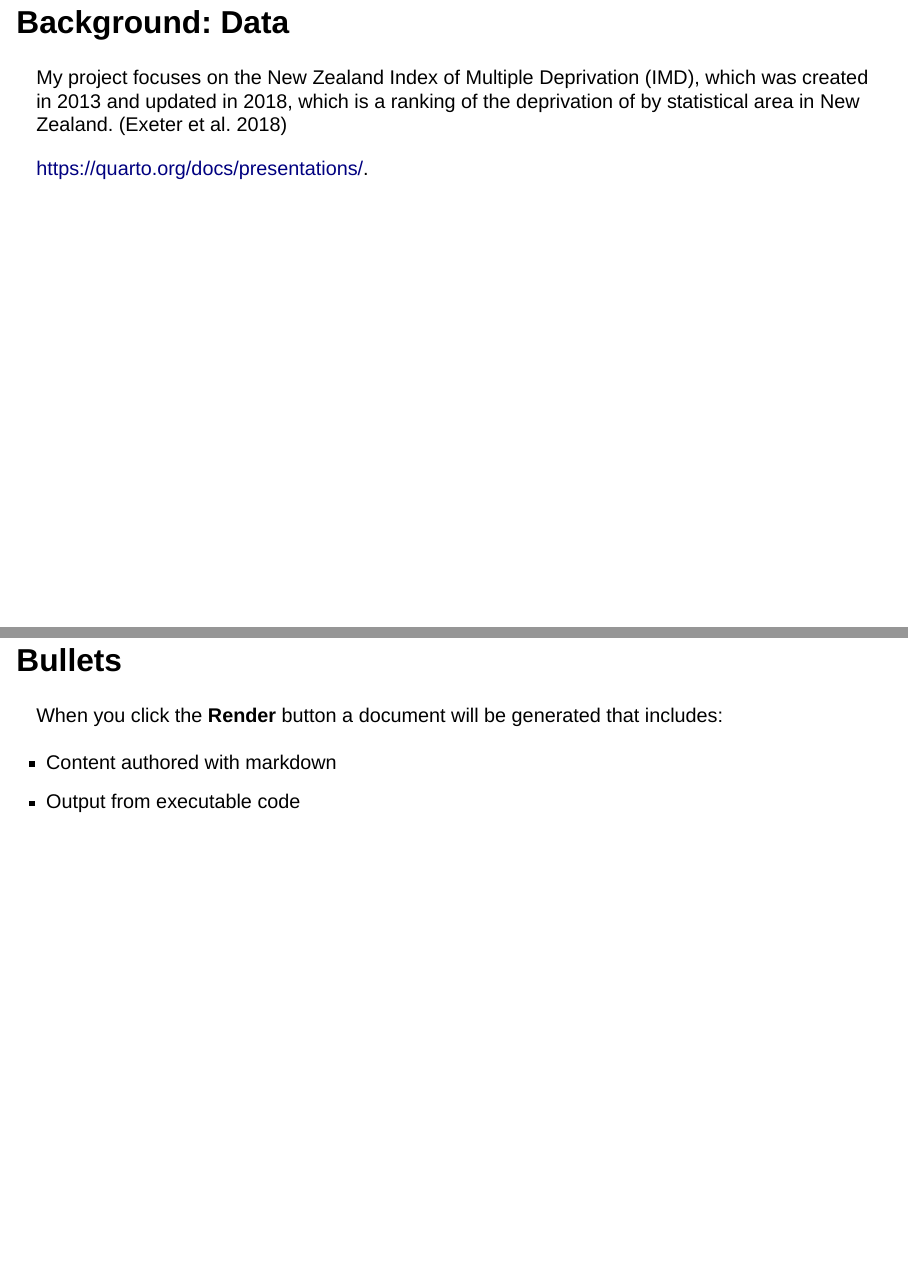
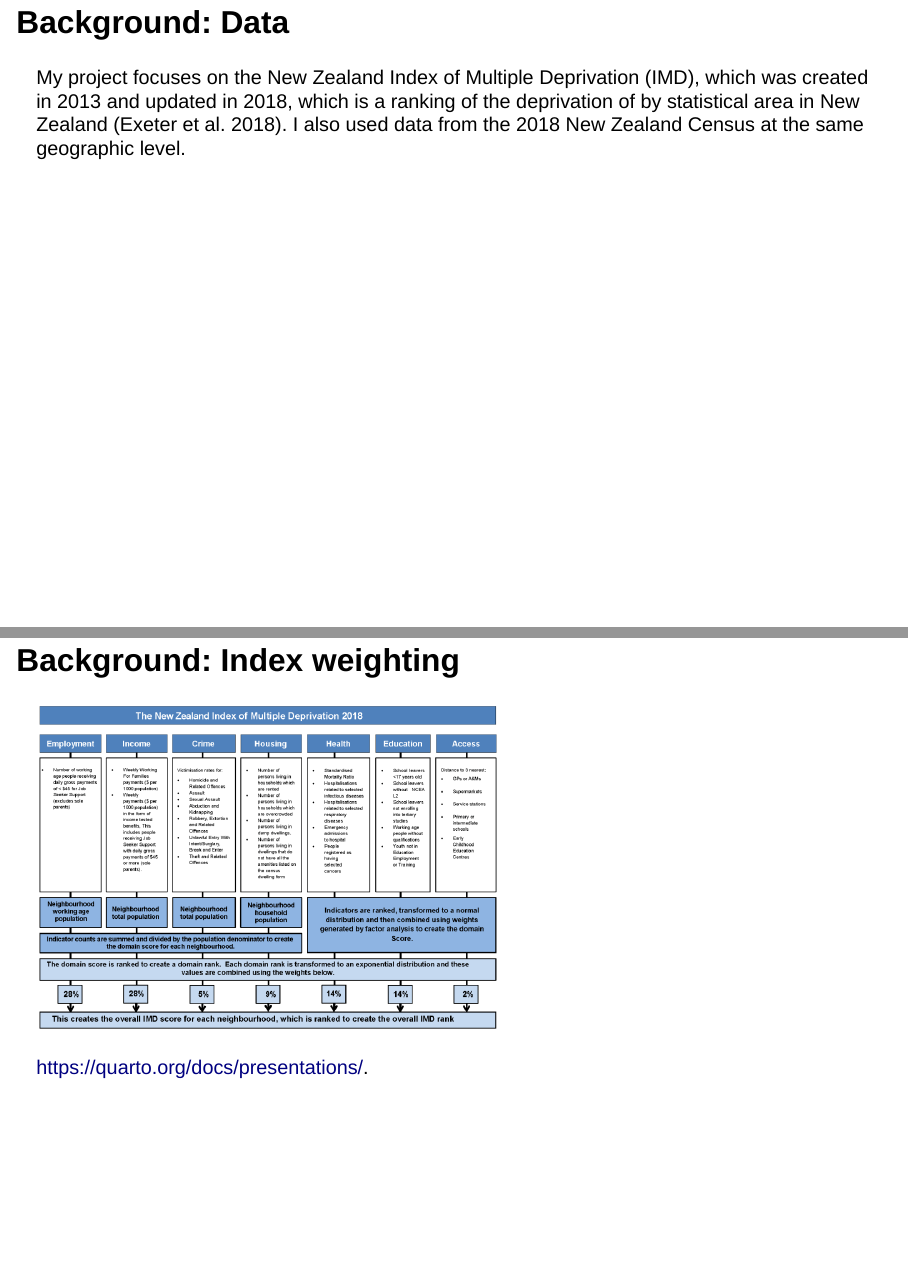
Before and after one commit to legallyahc/geog351-finalproject, a Quarto document (final_presentation.qmd): pages 3 and 4 of 6 before the commit and pages 3 and 4 of 7 after it, joined at a grey line. Rendered offline with R 4.5, knitr and Pandoc in place of Quarto, with nearby package versions; drawn as Slidy slides in place of the format the file asks for.

Commit message:
more background info

````diff
--- a/final_presentation.qmd
+++ b/final_presentation.qmd
@@ -19,7 +19,16 @@ bibliography: references.bib
 
 ## Background: Data
 
-My project focuses on the New Zealand Index of Multiple Deprivation (IMD), which was created in 2013 and updated in 2018, which is a ranking of the deprivation of by statistical area in New Zealand. [@exeter2018]
+My project focuses on the New Zealand Index of Multiple Deprivation (IMD), which was created in 2013 and updated in 2018, which is a ranking of the deprivation of by statistical area in New Zealand [@exeter2018]. I also used data from the 2018 New Zealand Census at the same geographic level.
+
+```{r}
+#| echo = FALSE
+
+```
+
+## Background: Index weighting
+
+[![Figure 1. Weights of the IMD [@exeter2018].](IMD_2018_development.png){alt="Weights of the IMD" width="562"}](#0)
 
 <https://quarto.org/docs/presentations/>.
 
````
Also changed, not shown: IMD_2018_development.png (added), final_presentation.html.
